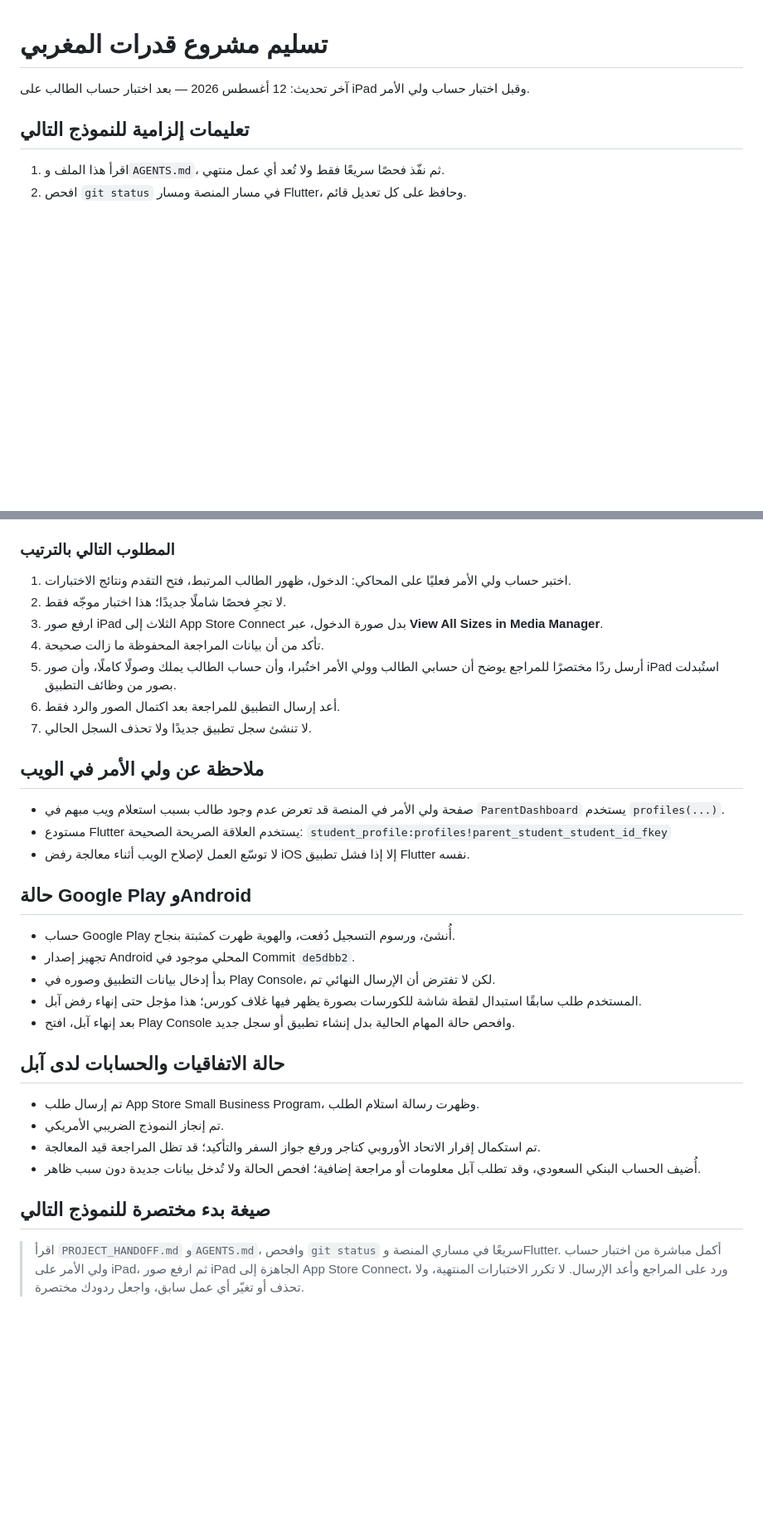
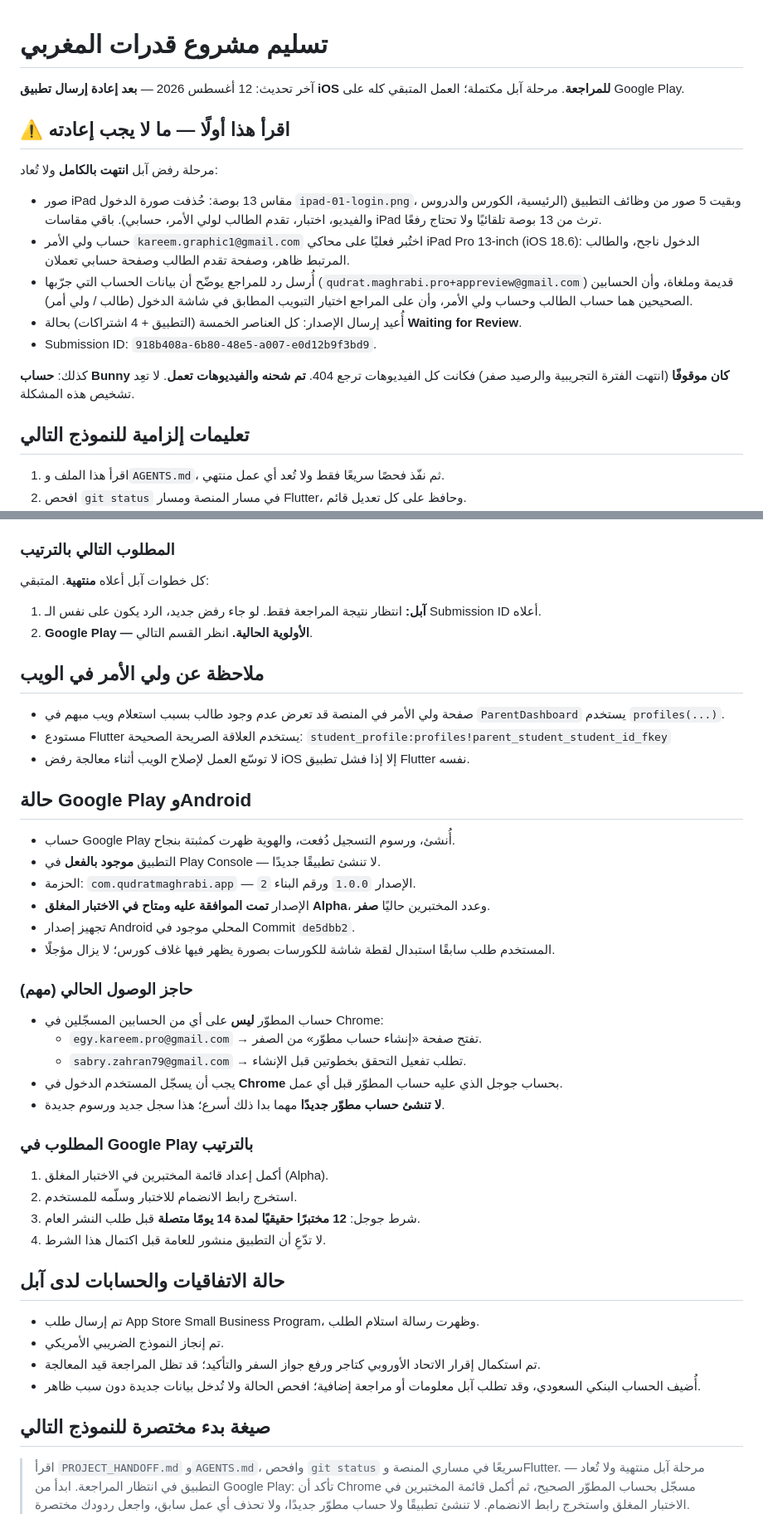
Before and after one commit to KareemPro-Hub/qudrat-maghrabi, a Markdown page: PROJECT_HANDOFF.md, 2 parts joined by grey strips. Shown at 83% size. Drawn GitHub-style; blank space fills up the shorter version.

Commit message:
docs: تحديث التسليم بعد إعادة إرسال iOS والانتقال إلى Google Play

```diff
--- a/PROJECT_HANDOFF.md
+++ b/PROJECT_HANDOFF.md
@@ -1,6 +1,18 @@
 # تسليم مشروع قدرات المغربي
 
-آخر تحديث: 12 أغسطس 2026 — بعد اختبار حساب الطالب على iPad وقبل اختبار حساب ولي الأمر.
+آخر تحديث: 12 أغسطس 2026 — **بعد إعادة إرسال تطبيق iOS للمراجعة**. مرحلة آبل مكتملة؛ العمل المتبقي كله على Google Play.
+
+## ⚠️ اقرأ هذا أولًا — ما لا يجب إعادته
+
+مرحلة رفض آبل **انتهت بالكامل** ولا تُعاد:
+
+- صور iPad مقاس 13 بوصة: حُذفت صورة الدخول `ipad-01-login.png`، وبقيت 5 صور من وظائف التطبيق (الرئيسية، الكورس والدروس والفيديو، اختبار، تقدم الطالب لولي الأمر، حسابي). باقي مقاسات iPad ترث من 13 بوصة تلقائيًا ولا تحتاج رفعًا.
+- حساب ولي الأمر `kareem.graphic1@gmail.com` اختُبر فعليًا على محاكي iPad Pro 13-inch (iOS 18.6): الدخول ناجح، والطالب المرتبط ظاهر، وصفحة تقدم الطالب وصفحة حسابي تعملان.
+- أُرسل رد للمراجع يوضّح أن بيانات الحساب التي جرّبها (`qudrat.maghrabi.pro+appreview@gmail.com`) قديمة وملغاة، وأن الحسابين الصحيحين هما حساب الطالب وحساب ولي الأمر، وأن على المراجع اختيار التبويب المطابق في شاشة الدخول (طالب / ولي أمر).
+- أُعيد إرسال الإصدار: كل العناصر الخمسة (التطبيق + 4 اشتراكات) بحالة **Waiting for Review**.
+- Submission ID: `918b408a-6b80-48e5-a007-e0d12b9f3bd9`.
+
+كذلك: **حساب Bunny كان موقوفًا** (انتهت الفترة التجريبية والرصيد صفر) فكانت كل الفيديوهات ترجع 404. **تم شحنه والفيديوهات تعمل**. لا تعِد تشخيص هذه المشكلة.
 
 ## تعليمات إلزامية للنموذج التالي
 
@@ -92,13 +104,10 @@
 
 ### المطلوب التالي بالترتيب
 
-1. اختبر حساب ولي الأمر فعليًا على المحاكي: الدخول، ظهور الطالب المرتبط، فتح التقدم ونتائج الاختبارات.
-2. لا تجرِ فحصًا شاملًا جديدًا؛ هذا اختبار موجّه فقط.
-3. ارفع صور iPad الثلاث إلى App Store Connect بدل صورة الدخول، عبر **View All Sizes in Media Manager**.
-4. تأكد من أن بيانات المراجعة المحفوظة ما زالت صحيحة.
-5. أرسل ردًا مختصرًا للمراجع يوضح أن حسابي الطالب وولي الأمر اختُبرا، وأن حساب الطالب يملك وصولًا كاملًا، وأن صور iPad استُبدلت بصور من وظائف التطبيق.
-6. أعد إرسال التطبيق للمراجعة بعد اكتمال الصور والرد فقط.
-7. لا تنشئ سجل تطبيق جديدًا ولا تحذف السجل الحالي.
+كل خطوات آبل أعلاه **منتهية**. المتبقي:
+
+1. **آبل:** انتظار نتيجة المراجعة فقط. لو جاء رفض جديد، الرد يكون على نفس الـ Submission ID أعلاه.
+2. **Google Play — الأولوية الحالية.** انظر القسم التالي.
 
 ## ملاحظة عن ولي الأمر في الويب
 
@@ -110,10 +119,26 @@
 ## حالة Google Play وAndroid
 
 - حساب Google Play أُنشئ، ورسوم التسجيل دُفعت، والهوية ظهرت كمثبتة بنجاح.
+- التطبيق **موجود بالفعل** في Play Console — لا تنشئ تطبيقًا جديدًا.
+- الحزمة: `com.qudratmaghrabi.app` — الإصدار `1.0.0` ورقم البناء `2`.
+- الإصدار **تمت الموافقة عليه ومتاح في الاختبار المغلق Alpha**، وعدد المختبرين حاليًا **صفر**.
 - تجهيز إصدار Android المحلي موجود في Commit `de5dbb2`.
-- بدأ إدخال بيانات التطبيق وصوره في Play Console، لكن لا تفترض أن الإرسال النهائي تم.
-- المستخدم طلب سابقًا استبدال لقطة شاشة للكورسات بصورة يظهر فيها غلاف كورس؛ هذا مؤجل حتى إنهاء رفض آبل.
-- بعد إنهاء آبل، افتح Play Console وافحص حالة المهام الحالية بدل إنشاء تطبيق أو سجل جديد.
+- المستخدم طلب سابقًا استبدال لقطة شاشة للكورسات بصورة يظهر فيها غلاف كورس؛ لا يزال مؤجلًا.
+
+### حاجز الوصول الحالي (مهم)
+
+- حساب المطوّر **ليس** على أي من الحسابين المسجّلين في Chrome:
+  - `egy.kareem.pro@gmail.com` → تفتح صفحة «إنشاء حساب مطوّر» من الصفر.
+  - `sabry.zahran79@gmail.com` → تطلب تفعيل التحقق بخطوتين قبل الإنشاء.
+- يجب أن يسجّل المستخدم الدخول في **Chrome** بحساب جوجل الذي عليه حساب المطوّر قبل أي عمل.
+- **لا تنشئ حساب مطوّر جديدًا** مهما بدا ذلك أسرع؛ هذا سجل جديد ورسوم جديدة.
+
+### المطلوب في Google Play بالترتيب
+
+1. أكمل إعداد قائمة المختبرين في الاختبار المغلق (Alpha).
+2. استخرج رابط الانضمام للاختبار وسلّمه للمستخدم.
+3. شرط جوجل: **12 مختبرًا حقيقيًا لمدة 14 يومًا متصلة** قبل طلب النشر العام.
+4. لا تدّعِ أن التطبيق منشور للعامة قبل اكتمال هذا الشرط.
 
 ## حالة الاتفاقيات والحسابات لدى آبل
 
@@ -124,4 +149,4 @@
 
 ## صيغة بدء مختصرة للنموذج التالي
 
-> اقرأ `PROJECT_HANDOFF.md` و`AGENTS.md`، وافحص `git status` سريعًا في مساري المنصة وFlutter. أكمل مباشرة من اختبار حساب ولي الأمر على iPad، ثم ارفع صور iPad الجاهزة إلى App Store Connect، ورد على المراجع وأعد الإرسال. لا تكرر الاختبارات المنتهية، ولا تحذف أو تغيّر أي عمل سابق، واجعل ردودك مختصرة.
+> اقرأ `PROJECT_HANDOFF.md` و`AGENTS.md`، وافحص `git status` سريعًا في مساري المنصة وFlutter. مرحلة آبل منتهية ولا تُعاد — التطبيق في انتظار المراجعة. ابدأ من Google Play: تأكد أن Chrome مسجّل بحساب المطوّر الصحيح، ثم أكمل قائمة المختبرين في الاختبار المغلق واستخرج رابط الانضمام. لا تنشئ تطبيقًا ولا حساب مطوّر جديدًا، ولا تحذف أي عمل سابق، واجعل ردودك مختصرة.
```
